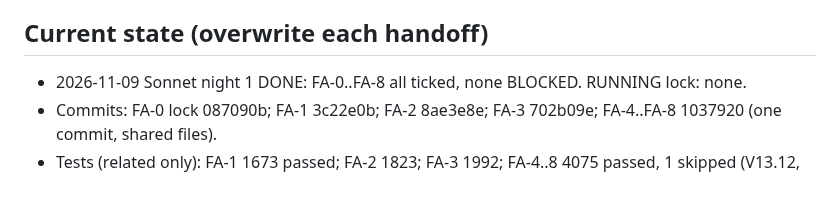
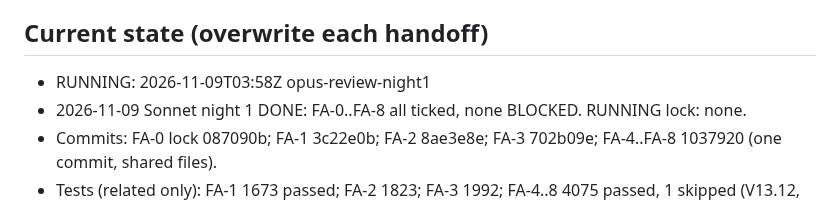
Before and after one commit to nguyenphanvantruong6969-arch/TESTING-DEV, a Markdown page: docs/phien/claude__keen-ride-72sa7t.md, the part around the change. GitHub-like rendering.

Commit message:
FA-SOAT: RUNNING lock (Opus review night 1)
Co-Authored-By: Claude Opus 5.5 <noreply@anthropic.com>
Claude-Session: https://claude.ai/code/session_01VfPzNv2uG7hXpSch62p4KC

```diff
--- a/docs/phien/claude__keen-ride-72sa7t.md
+++ b/docs/phien/claude__keen-ride-72sa7t.md
@@ -33,6 +33,7 @@ Later (NOT night 1):
 - [ ] DEFERRED to term 2: D1 compensation credit — needs FA-10 incentive measurement + Truong's exception to invariant 2
 
 ## Current state (overwrite each handoff)
+- RUNNING: 2026-11-09T03:58Z opus-review-night1
 - 2026-11-09 Sonnet night 1 DONE: FA-0..FA-8 all ticked, none BLOCKED. RUNNING lock: none.
 - Commits: FA-0 lock 087090b; FA-1 3c22e0b; FA-2 8ae3e8e; FA-3 702b09e; FA-4..FA-8 1037920 (one commit, shared files).
 - Tests (related only): FA-1 1673 passed; FA-2 1823; FA-3 1992; FA-4..8 4075 passed, 1 skipped (V13.12, D1), 2 fixed after (rerun 50 targeted tests, not the whole set). ruff clean, kiem_nhanh 7/7. Full suite and UI tests NOT run (CI).
```
